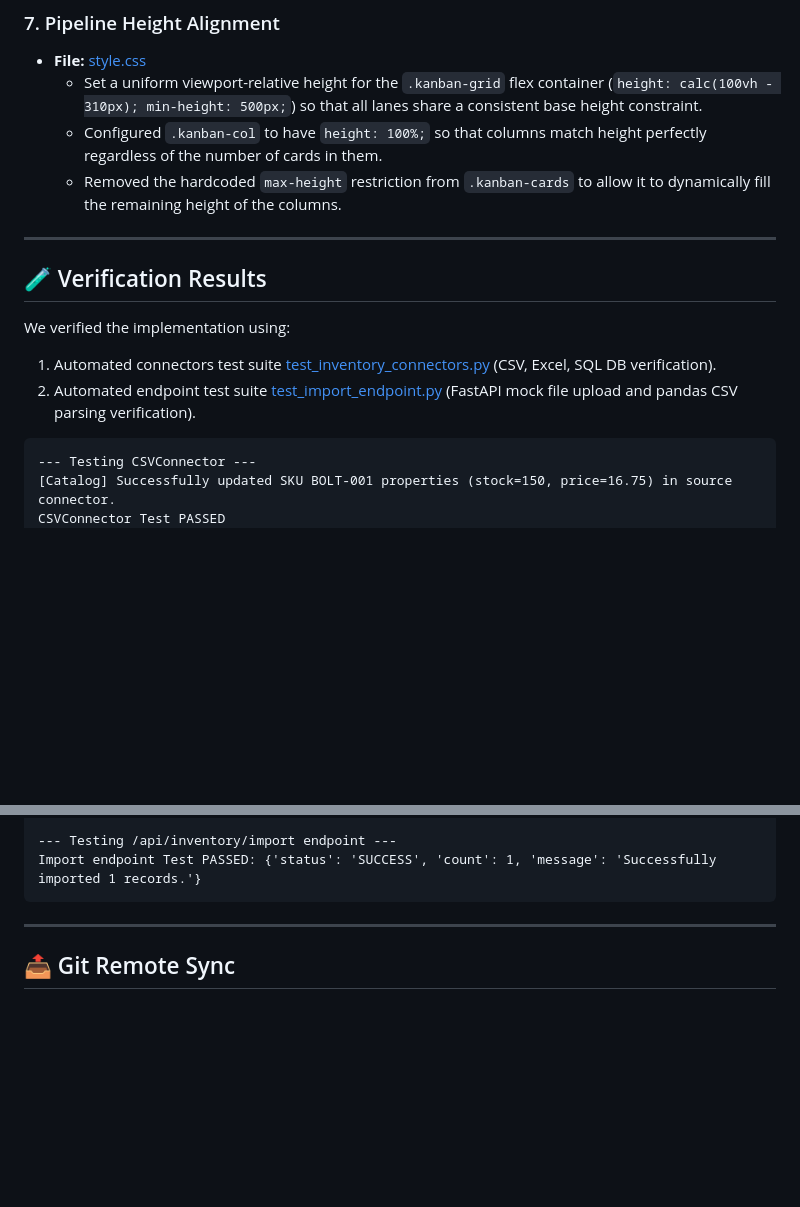
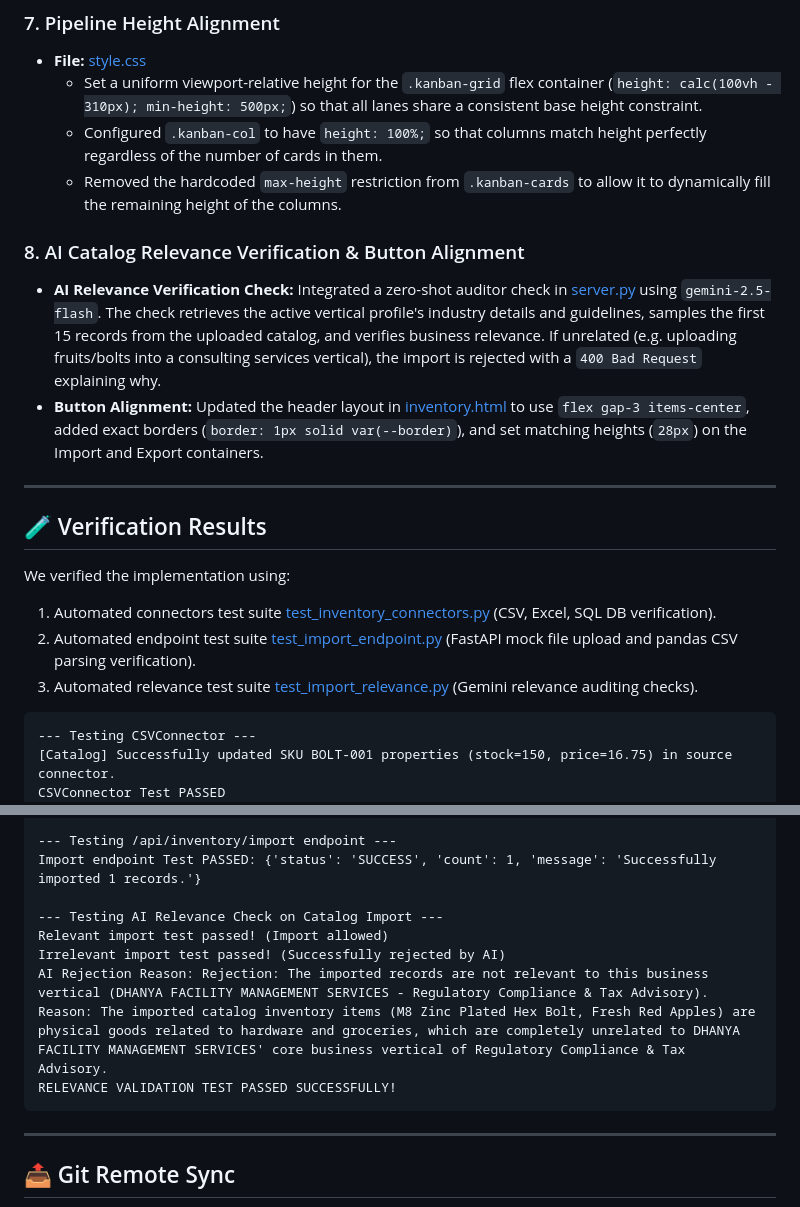
Before and after one commit to Salvatore-codes/Automatic_Mail_Responder_Recovered, a Markdown page: walkthrough.md, 2 parts joined by grey strips. Drawn GitHub-style; blank space fills up the shorter version.

Commit message:
docs: Update walkthrough with relevance verification details

````diff
--- a/walkthrough.md
+++ b/walkthrough.md
@@ -57,6 +57,10 @@ We have successfully implemented and verified the pluggable inventory/catalog co
   * Configured `.kanban-col` to have `height: 100%;` so that columns match height perfectly regardless of the number of cards in them.
   * Removed the hardcoded `max-height` restriction from `.kanban-cards` to allow it to dynamically fill the remaining height of the columns.
 
+### 8. AI Catalog Relevance Verification & Button Alignment
+* **AI Relevance Verification Check:** Integrated a zero-shot auditor check in [server.py](file:///D:/sku-matcher-prototype/src/server.py#L1291-L1350) using `gemini-2.5-flash`. The check retrieves the active vertical profile's industry details and guidelines, samples the first 15 records from the uploaded catalog, and verifies business relevance. If unrelated (e.g. uploading fruits/bolts into a consulting services vertical), the import is rejected with a `400 Bad Request` explaining why.
+* **Button Alignment:** Updated the header layout in [inventory.html](file:///D:/sku-matcher-prototype/templates/components/inventory.html#L45-L77) to use `flex gap-3 items-center`, added exact borders (`border: 1px solid var(--border)`), and set matching heights (`28px`) on the Import and Export containers.
+
 ---
 
 ## 🧪 Verification Results
@@ -64,6 +68,7 @@ We have successfully implemented and verified the pluggable inventory/catalog co
 We verified the implementation using:
 1. Automated connectors test suite [test_inventory_connectors.py](file:///C:/Users/Admin/.gemini/antigravity-ide/brain/398c9097-b2c6-40a2-a845-fd867e4f26cc/scratch/test_inventory_connectors.py) (CSV, Excel, SQL DB verification).
 2. Automated endpoint test suite [test_import_endpoint.py](file:///C:/Users/Admin/.gemini/antigravity-ide/brain/398c9097-b2c6-40a2-a845-fd867e4f26cc/scratch/test_import_endpoint.py) (FastAPI mock file upload and pandas CSV parsing verification).
+3. Automated relevance test suite [test_import_relevance.py](file:///C:/Users/Admin/.gemini/antigravity-ide/brain/398c9097-b2c6-40a2-a845-fd867e4f26cc/scratch/test_import_relevance.py) (Gemini relevance auditing checks).
 
 ```
 --- Testing CSVConnector ---
@@ -79,6 +84,12 @@ ALL TESTS PASSED SUCCESSFULLY!
 
 --- Testing /api/inventory/import endpoint ---
 Import endpoint Test PASSED: {'status': 'SUCCESS', 'count': 1, 'message': 'Successfully imported 1 records.'}
+
+--- Testing AI Relevance Check on Catalog Import ---
+Relevant import test passed! (Import allowed)
+Irrelevant import test passed! (Successfully rejected by AI)
+AI Rejection Reason: Rejection: The imported records are not relevant to this business vertical (DHANYA FACILITY MANAGEMENT SERVICES - Regulatory Compliance & Tax Advisory). Reason: The imported catalog inventory items (M8 Zinc Plated Hex Bolt, Fresh Red Apples) are physical goods related to hardware and groceries, which are completely unrelated to DHANYA FACILITY MANAGEMENT SERVICES' core business vertical of Regulatory Compliance & Tax Advisory.
+RELEVANCE VALIDATION TEST PASSED SUCCESSFULLY!
 ```
 
 ---
````
